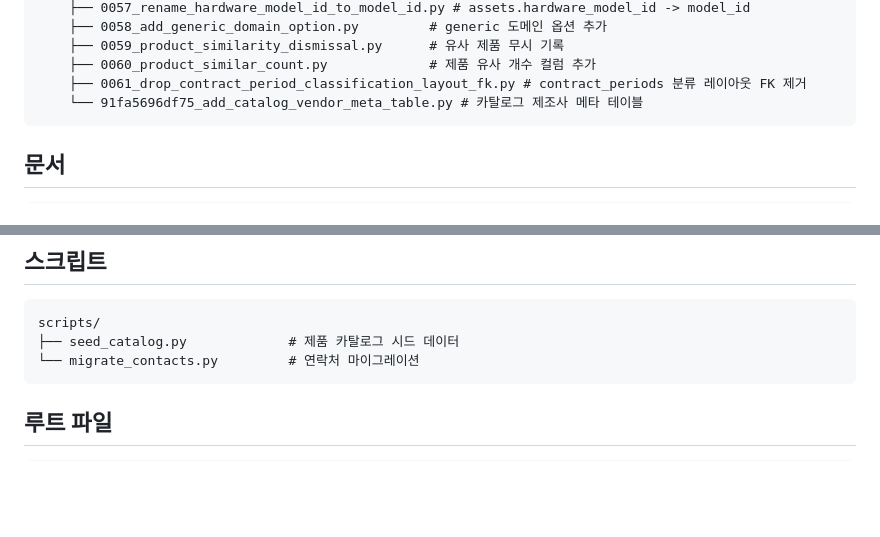
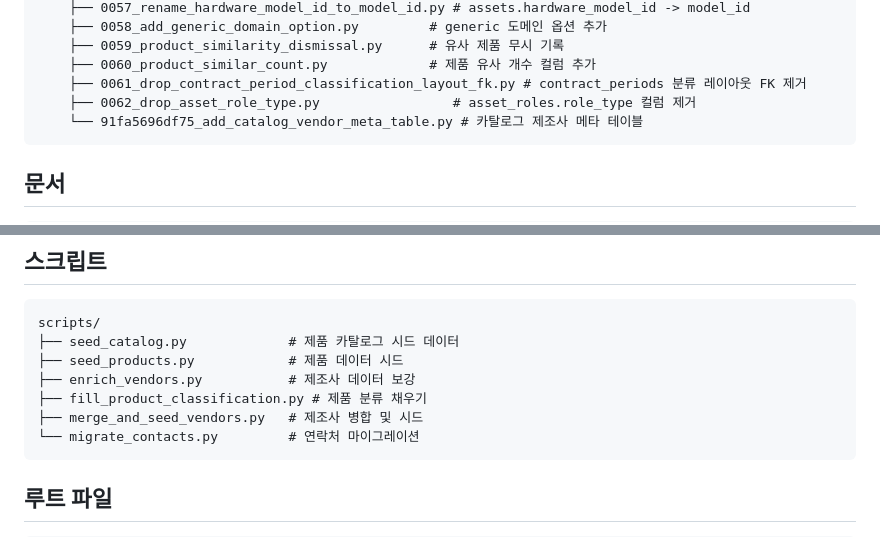
Before and after one commit to Ivarhem/pjtmgr, a Markdown page: docs/PROJECT_STRUCTURE.md, 2 parts joined by grey strips. Drawn GitHub-style; blank space fills up the shorter version.

````diff
--- a/docs/PROJECT_STRUCTURE.md
+++ b/docs/PROJECT_STRUCTURE.md
@@ -516,6 +516,7 @@ alembic/
     ├── 0059_product_similarity_dismissal.py      # 유사 제품 무시 기록
     ├── 0060_product_similar_count.py             # 제품 유사 개수 컬럼 추가
     ├── 0061_drop_contract_period_classification_layout_fk.py # contract_periods 분류 레이아웃 FK 제거
+    ├── 0062_drop_asset_role_type.py                 # asset_roles.role_type 컬럼 제거
     └── 91fa5696df75_add_catalog_vendor_meta_table.py # 카탈로그 제조사 메타 테이블
 ```
 
@@ -550,6 +551,10 @@ docs/
 ```text
 scripts/
 ├── seed_catalog.py             # 제품 카탈로그 시드 데이터
+├── seed_products.py            # 제품 데이터 시드
+├── enrich_vendors.py           # 제조사 데이터 보강
+├── fill_product_classification.py # 제품 분류 채우기
+├── merge_and_seed_vendors.py   # 제조사 병합 및 시드
 └── migrate_contacts.py         # 연락처 마이그레이션
 ```
 
````
Also changed, not shown: CLAUDE.md (+3 -0 lines), docs/guidelines/frontend.md (+11 -1 lines).
